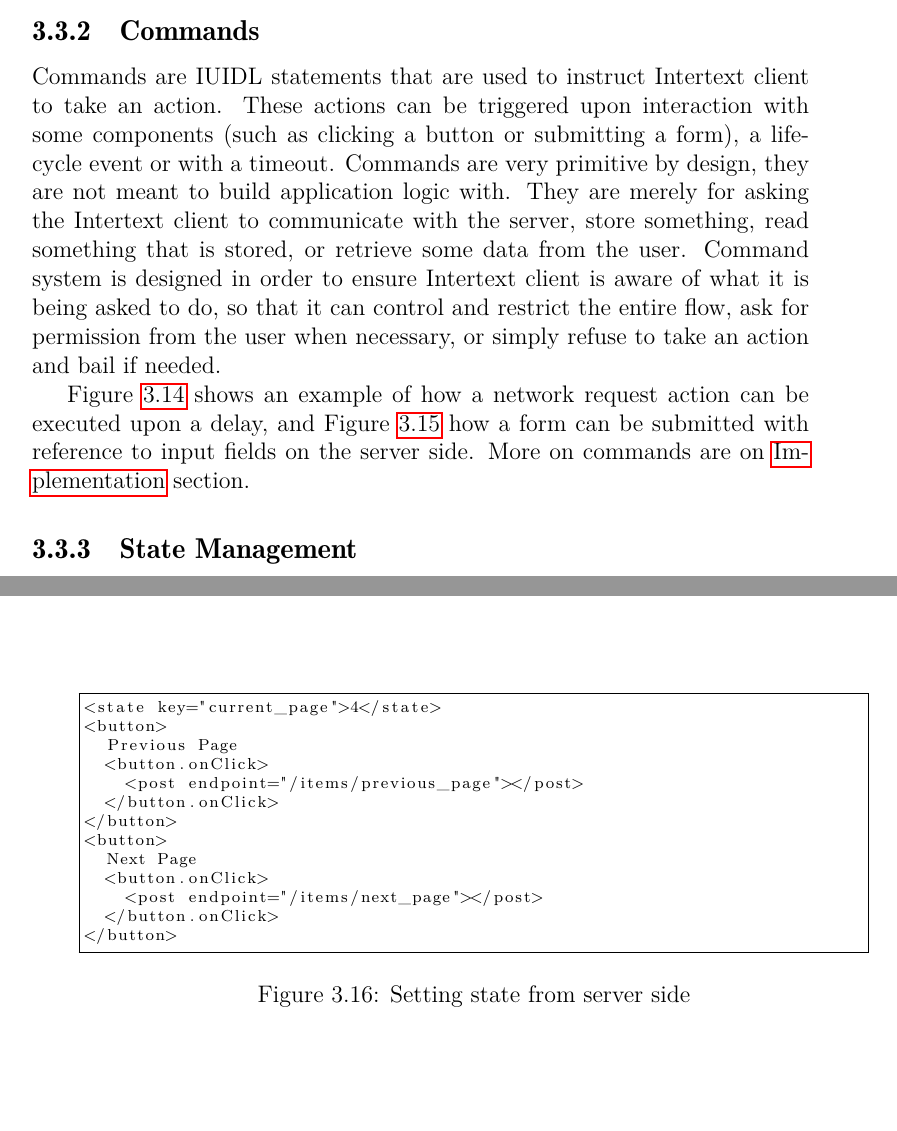
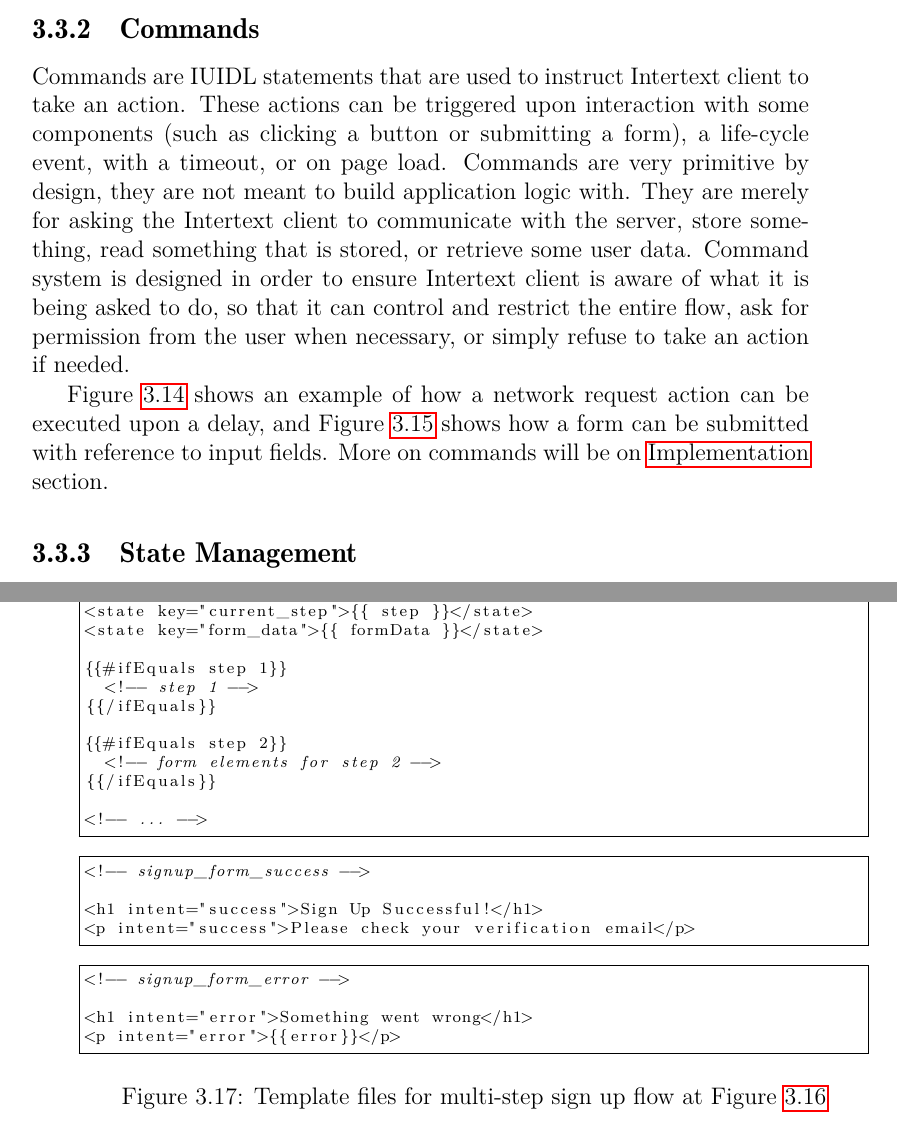
Before and after one commit to oguzgelal/intertext-vub, a LaTeX thesis (thesis/paper/thesis.tex, which reads thesis/paper/sections/3_solution/intertextClients.tex): two parts of pages 34 and 35 of 48 before the commit and two parts of pages 34 and 37 of 50 after it, joined at a grey line, cut so that both start at the same text, the shorter picture padded with empty space. Compiled offline with pdfLaTeX; a LaTeX package or settings file that is missing is left out.

Commit message:
Updates from Overleaf

```diff
--- a/thesis/paper/sections/3_solution/intertextClients.tex
+++ b/thesis/paper/sections/3_solution/intertextClients.tex
@@ -25,9 +25,9 @@ Most presentational Intertext components share a concept, "intent", which is a w
 
 \subsection{Commands}
 
-Commands are IUIDL statements that are used to instruct Intertext client to take an action. These actions can be triggered upon interaction with some components (such as clicking a button or submitting a form), a life-cycle event or with a timeout. Commands are very primitive by design, they are not meant to build application logic with. They are merely for asking the Intertext client to communicate with the server, store something, read something that is stored, or retrieve some data from the user. Command system is designed in order to ensure Intertext client is aware of what it is being asked to do, so that it can control and restrict the entire flow, ask for permission from the user when necessary, or simply refuse to take an action and bail if needed.
+Commands are IUIDL statements that are used to instruct Intertext client to take an action. These actions can be triggered upon interaction with some components (such as clicking a button or submitting a form), a life-cycle event, with a timeout, or on page load. Commands are very primitive by design, they are not meant to build application logic with. They are merely for asking the Intertext client to communicate with the server, store something, read something that is stored, or retrieve some user data. Command system is designed in order to ensure Intertext client is aware of what it is being asked to do, so that it can control and restrict the entire flow, ask for permission from the user when necessary, or simply refuse to take an action if needed.
 
-Figure \ref{fig:ex_cmd_post_timeout} shows an example of how a network request action can be executed upon a delay, and Figure \ref{fig:ex_cmd_form} how a form can be submitted with reference to input fields on the server side. More on commands are on \nameref{implementation} section.
+Figure \ref{fig:ex_cmd_post_timeout} shows an example of how a network request action can be executed upon a delay, and Figure \ref{fig:ex_cmd_form} shows how a form can be submitted with reference to input fields. More on commands will be on \nameref{implementation} section.
 
 \begin{figure}
 \begin{minipage}{\linewidth}
@@ -57,0 +94,2 @@ Figure \ref{fig:ex_cmd_post_timeout} shows an example of how a network request a
+\label{fig:state_signup_progress_js}%
+\end{figure}
@@ -64,21 +107,38 @@ Figure \ref{fig:ex_cmd_post_timeout} shows an example of how a network request a
 \begin{figure}
 \begin{minipage}{\linewidth}
 \begin{lstlisting}[language=xml]
-<state key="current_page">4</state>
-<button>
-  Previous Page
-  <button.onClick>
-    <post endpoint="/items/previous_page"></post>
-  </button.onClick>
-</button>
-<button>
-  Next Page
-  <button.onClick>
-    <post endpoint="/items/next_page"></post>
-  </button.onClick>
-</button>
+<!-- signup_form -->
+
+<!-- set front-end state to read on later requests  -->
+<state key="current_step">{{ step }}</state>
+<state key="form_data">{{ formData }}</state>
+
+{{#ifEquals step 1}}
+  <!-- step 1 -->
+{{/ifEquals}}
+
+{{#ifEquals step 2}}
+  <!-- form elements for step 2 -->
+{{/ifEquals}}
+
+<!-- ... -->
 \end{lstlisting}
+
+\begin{lstlisting}[language=xml]
+<!-- signup_form_success -->
+
+<h1 intent="success">Sign Up Successful!</h1>
+<p intent="success">Please check your verification email</p>
+\end{lstlisting}
+
+\begin{lstlisting}[language=xml]
+<!-- signup_form_error -->
+
+<h1 intent="error">Something went wrong</h1>
+<p intent="error">{{error}}</p>
+\end{lstlisting}
+
 \end{minipage}
-\caption{Setting state from server side}%
-\label{fig:ex_cmd_post_state}%
+\caption{Template files for multi-step sign up flow at Figure \ref{fig:state_signup_progress_js}}%
+\label{fig:state_signup_progress_xml}%
 \end{figure}
```
Also changed, not shown: thesis/paper/sections/7_discussion/futureWork.tex (+3 -0 lines), thesis/paper/utils/xml-lang.tex (+1 -1 lines), thesis/paper/sections/3_solution/intertextClients.tex (57 more changed lines).
